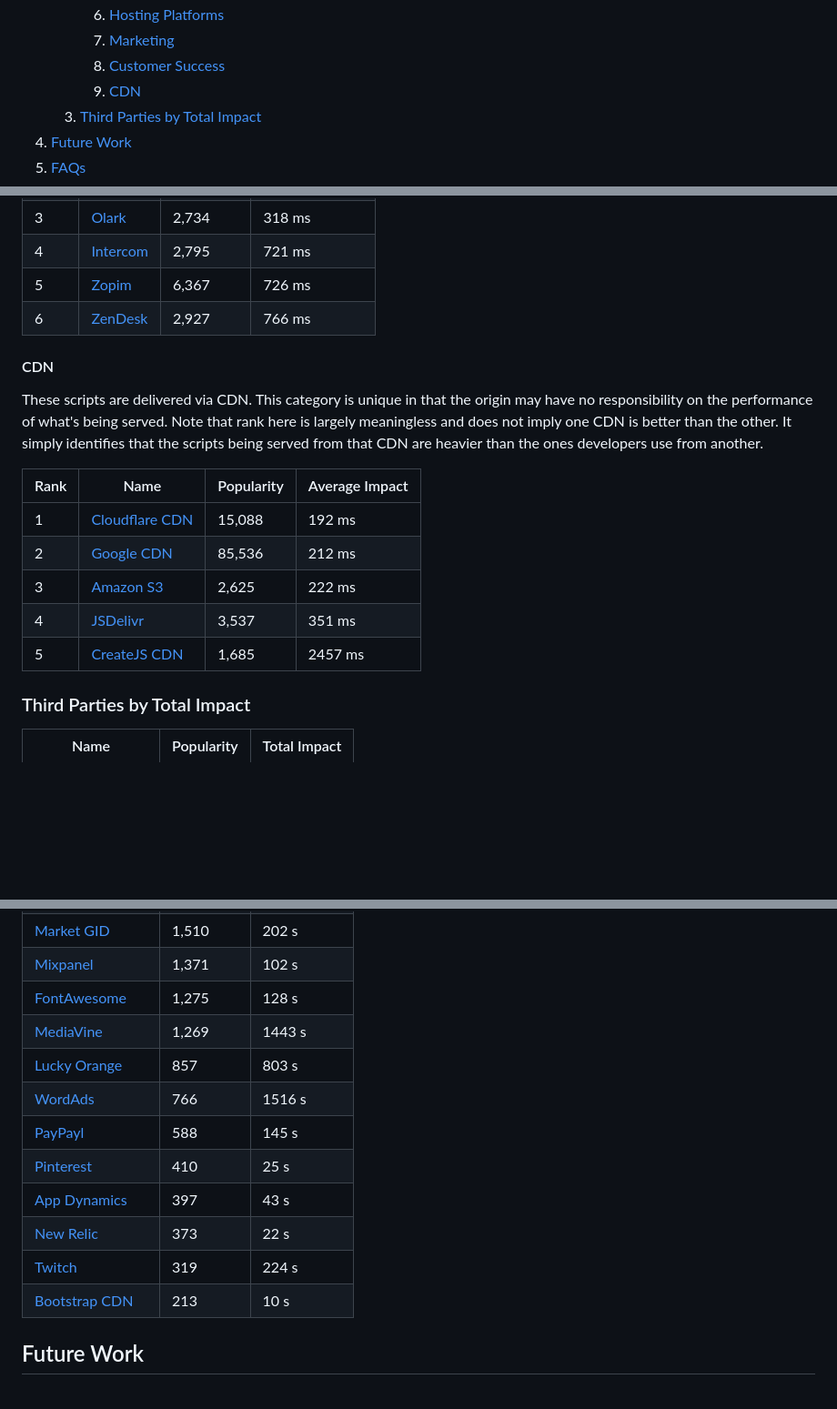
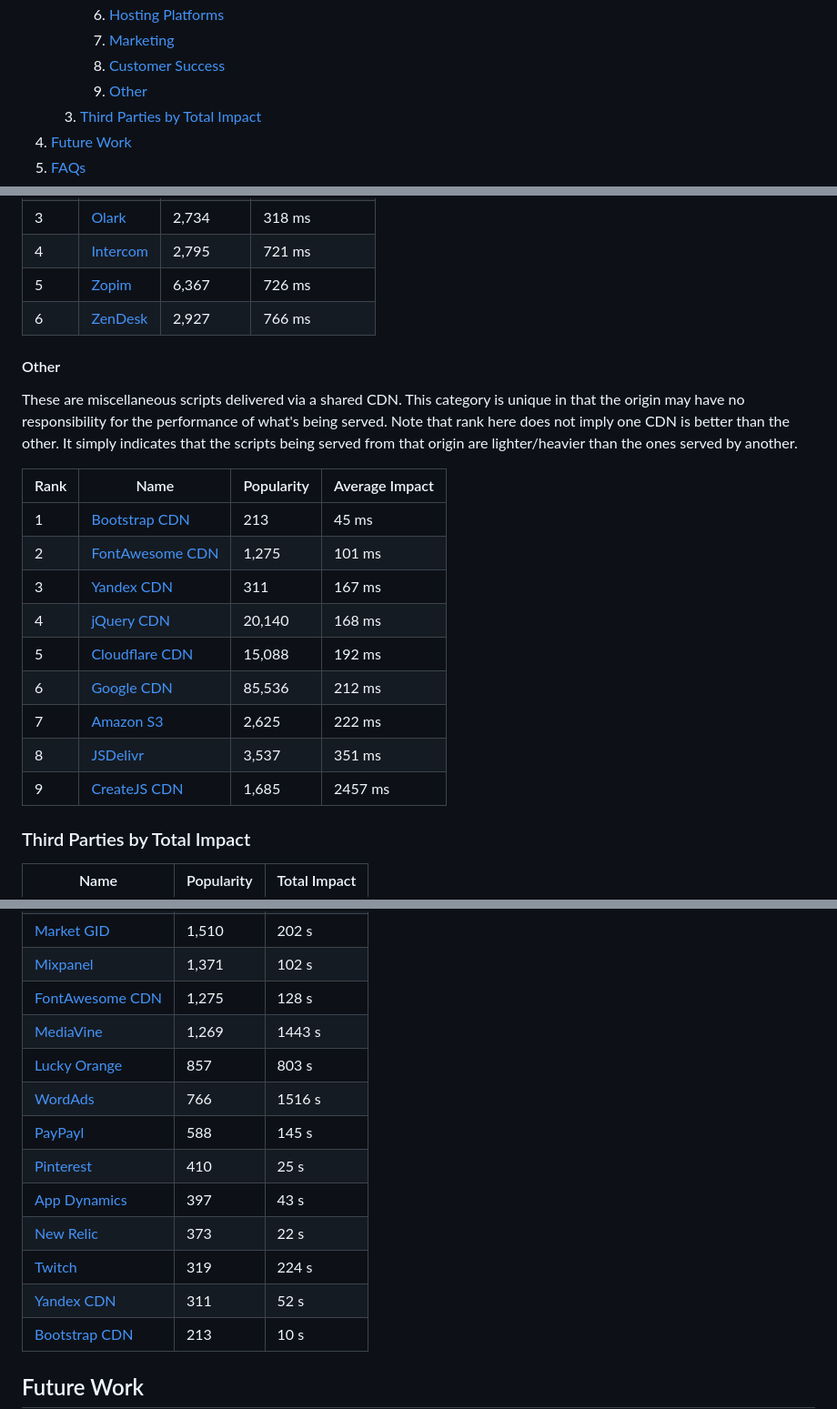
Before and after one commit to patrickhulce/third-party-web, a Markdown page: README.md, 3 parts joined by grey strips. Shown: that part at 91% size. Rendered like a GitHub page; blank space fills up the shorter version.

Commit message:
fix: category tweaks and prettier markdown

```diff
--- a/README.md
+++ b/README.md
@@ -15,7 +15,7 @@
         1.  [Hosting Platforms](#hosting)
         1.  [Marketing](#marketing)
         1.  [Customer Success](#customer-success)
-        1.  [CDN](#cdn)
+        1.  [Other](#other)
     1.  [Third Parties by Total Impact](#by-total-impact)
 1.  [Future Work](#future-work)
 1.  [FAQs](#faqs)
@@ -197,15 +194,19 @@ These scripts are from customer support/marketing providers that offer chat and
 
-#### CDN
+#### Other
 
-These scripts are delivered via CDN. This category is unique in that the origin may have no responsibility on the performance of what's being served. Note that rank here is largely meaningless and does not imply one CDN is better than the other. It simply identifies that the scripts being served from that CDN are heavier than the ones developers use from another.
+These are miscellaneous scripts delivered via a shared CDN. This category is unique in that the origin may have no responsibility for the performance of what's being served. Note that rank here does not imply one CDN is better than the other. It simply indicates that the scripts being served from that origin are lighter/heavier than the ones served by another.
 
 | Rank | Name                                                         | Popularity | Average Impact |
 | ---- | ------------------------------------------------------------ | ---------- | -------------- |
-| 1    | [Cloudflare CDN](https://cdnjs.com/)                         | 15,088     | 192 ms         |
-| 2    | [Google CDN](https://developers.google.com/speed/libraries/) | 85,536     | 212 ms         |
-| 3    | [Amazon S3](https://aws.amazon.com/s3/)                      | 2,625      | 222 ms         |
-| 4    | [JSDelivr](https://www.jsdelivr.com/)                        | 3,537      | 351 ms         |
-| 5    | [CreateJS CDN](http://code.createjs.com/)                    | 1,685      | 2457 ms        |
+| 1    | [Bootstrap CDN](https://bootstrapcdn.com/)                   | 213        | 45 ms          |
+| 2    | [FontAwesome CDN](https://fontawesome.com/)                  | 1,275      | 101 ms         |
+| 3    | [Yandex CDN](https://yandex.ru/)                             | 311        | 167 ms         |
+| 4    | [jQuery CDN](https://code.jquery.com/)                       | 20,140     | 168 ms         |
+| 5    | [Cloudflare CDN](https://cdnjs.com/)                         | 15,088     | 192 ms         |
+| 6    | [Google CDN](https://developers.google.com/speed/libraries/) | 85,536     | 212 ms         |
+| 7    | [Amazon S3](https://aws.amazon.com/s3/)                      | 2,625      | 222 ms         |
+| 8    | [JSDelivr](https://www.jsdelivr.com/)                        | 3,537      | 351 ms         |
+| 9    | [CreateJS CDN](http://code.createjs.com/)                    | 1,685      | 2457 ms        |
 
 <a name="by-total-impact"></a>
 
@@ -277,7 +278,7 @@ These scripts are delivered via CDN. This category is unique in that the origin
 | [Media Math](http://www.mediamath.com/)                                             | 1,523      | 1230 s       |
 | [Market GID](https://www.marketgid.com/)                                            | 1,510      | 202 s        |
 | [Mixpanel](https://mixpanel.com/)                                                   | 1,371      | 102 s        |
-| [FontAwesome](https://fontawesome.com/)                                             | 1,275      | 128 s        |
+| [FontAwesome CDN](https://fontawesome.com/)                                         | 1,275      | 128 s        |
 | [MediaVine](https://www.mediavine.com/)                                             | 1,269      | 1443 s       |
 | [Lucky Orange](https://www.luckyorange.com/)                                        | 857        | 803 s        |
 | [WordAds](https://wordads.co/)                                                      | 766        | 1516 s       |
@@ -286,6 +287,7 @@ These scripts are delivered via CDN. This category is unique in that the origin
 | [App Dynamics](https://www.appdynamics.com/)                                        | 397        | 43 s         |
 | [New Relic](https://newrelic.com/)                                                  | 373        | 22 s         |
 | [Twitch](https://twitch.tv/)                                                        | 319        | 224 s        |
+| [Yandex CDN](https://yandex.ru/)                                                    | 311        | 52 s         |
 | [Bootstrap CDN](https://bootstrapcdn.com/)                                          | 213        | 10 s         |
 
 ## Future Work
```
Also changed, not shown: other parts of README.md (+14 -17 lines), by-category.png, 5 other files.
